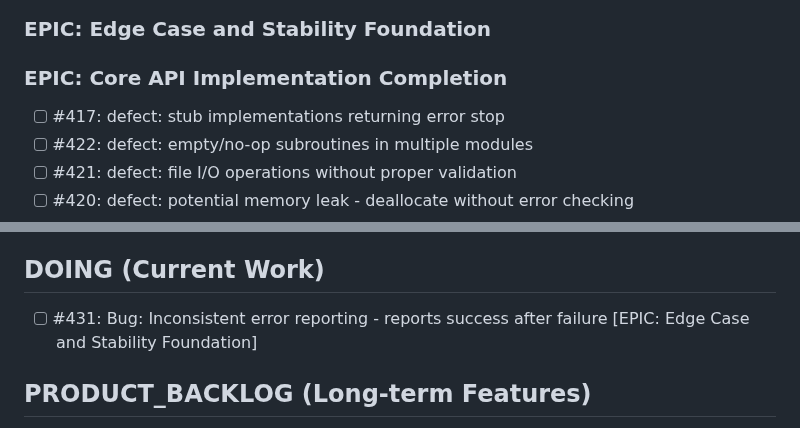
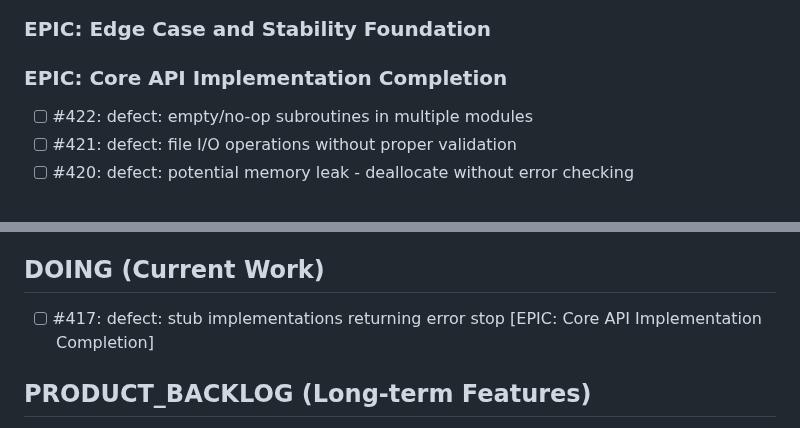
Before and after one commit to lazy-fortran/fortplot, a Markdown page: BACKLOG.md, 2 parts joined by grey strips. GitHub-like rendering.

Commit message:
backlog: complete issue #431 merge, move #417 to DOING

```diff
--- a/BACKLOG.md
+++ b/BACKLOG.md
@@ -9,7 +9,6 @@
 ### EPIC: Edge Case and Stability Foundation
 
 ### EPIC: Core API Implementation Completion
-- [ ] #417: defect: stub implementations returning error stop
 - [ ] #422: defect: empty/no-op subroutines in multiple modules
 - [ ] #421: defect: file I/O operations without proper validation
 - [ ] #420: defect: potential memory leak - deallocate without error checking
@@ -48,7 +47,7 @@
 - [ ] #448: defect: Documentation consolidation for Foundation Quality Enforcement Sprint
 
 ## DOING (Current Work)
-- [ ] #431: Bug: Inconsistent error reporting - reports success after failure [EPIC: Edge Case and Stability Foundation]
+- [ ] #417: defect: stub implementations returning error stop [EPIC: Core API Implementation Completion]
 
 ## PRODUCT_BACKLOG (Long-term Features)
 
```
